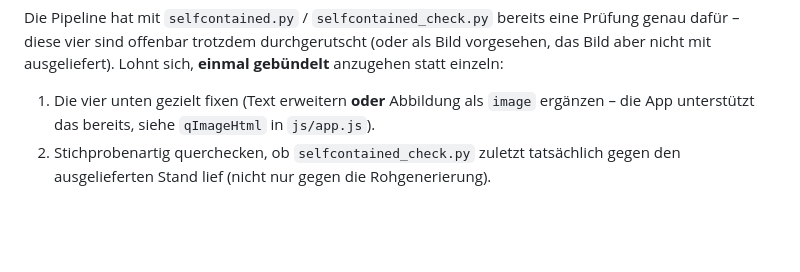
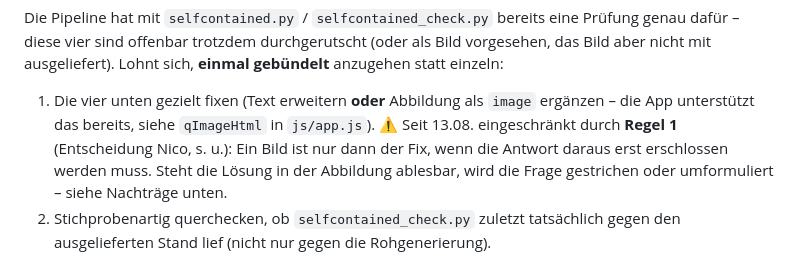
Before and after one commit to allawallabedalla/ADT-Training, a Markdown page: docs/fragen-backlog.md, the part around one of its changes. GitHub-like rendering; blank space fills up the shorter version.

```diff
--- a/docs/fragen-backlog.md
+++ b/docs/fragen-backlog.md
@@ -24,6 +24,9 @@ dafür – diese vier sind offenbar trotzdem durchgerutscht (oder als Bild vorge
 aber nicht mit ausgeliefert). Lohnt sich, **einmal gebündelt** anzugehen statt einzeln:
 1. Die vier unten gezielt fixen (Text erweitern **oder** Abbildung als `image` ergänzen –
    die App unterstützt das bereits, siehe `qImageHtml` in `js/app.js`).
+   ⚠ Seit 13.08. eingeschränkt durch **Regel 1** (Entscheidung Nico, s. u.): Ein Bild ist nur
+   dann der Fix, wenn die Antwort daraus erst erschlossen werden muss. Steht die Lösung in der
+   Abbildung ablesbar, wird die Frage gestrichen oder umformuliert – siehe Nachträge unten.
 2. Stichprobenartig querchecken, ob `selfcontained_check.py` zuletzt tatsächlich gegen den
    ausgelieferten Stand lief (nicht nur gegen die Rohgenerierung).
 
```
Also changed, not shown: other parts of docs/fragen-backlog.md (+57 -19 lines).
